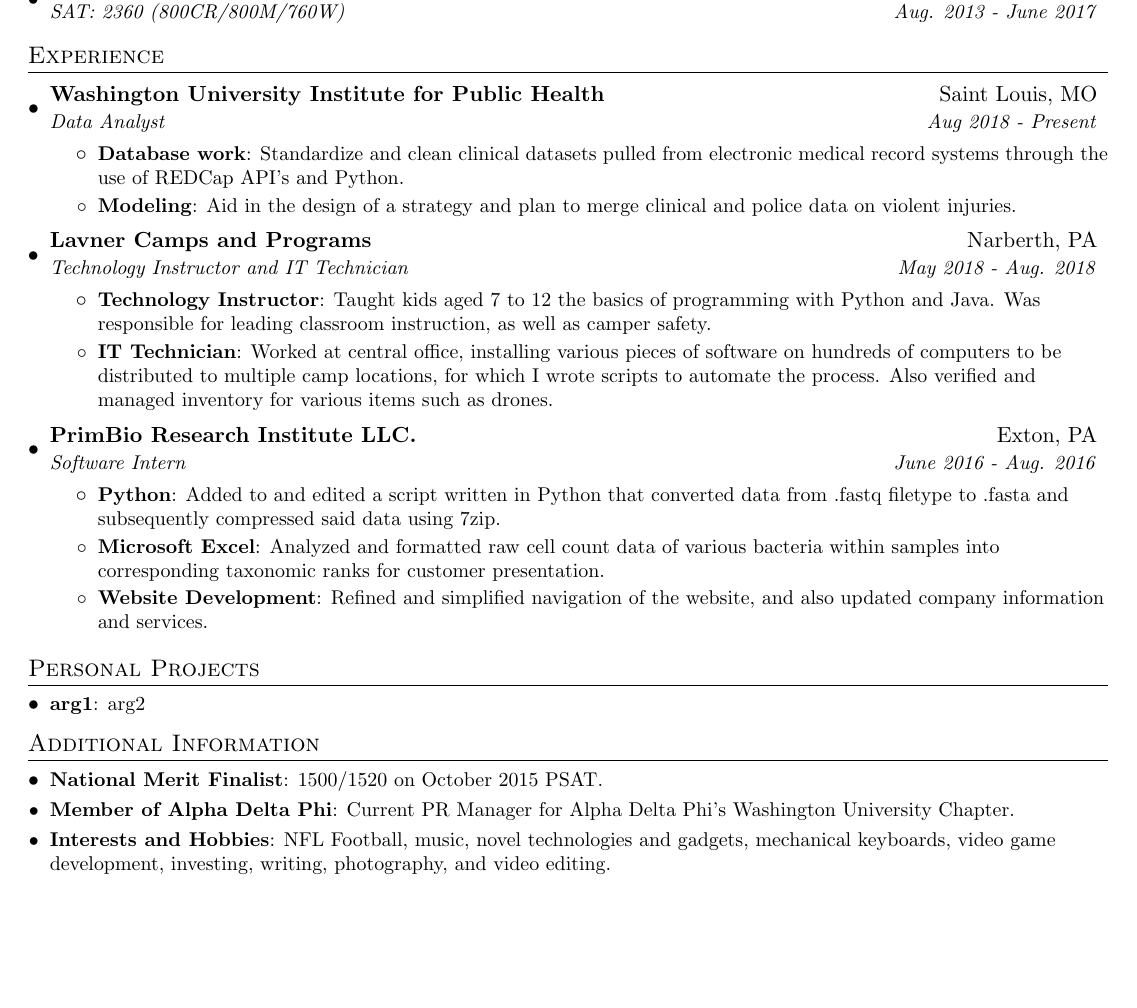
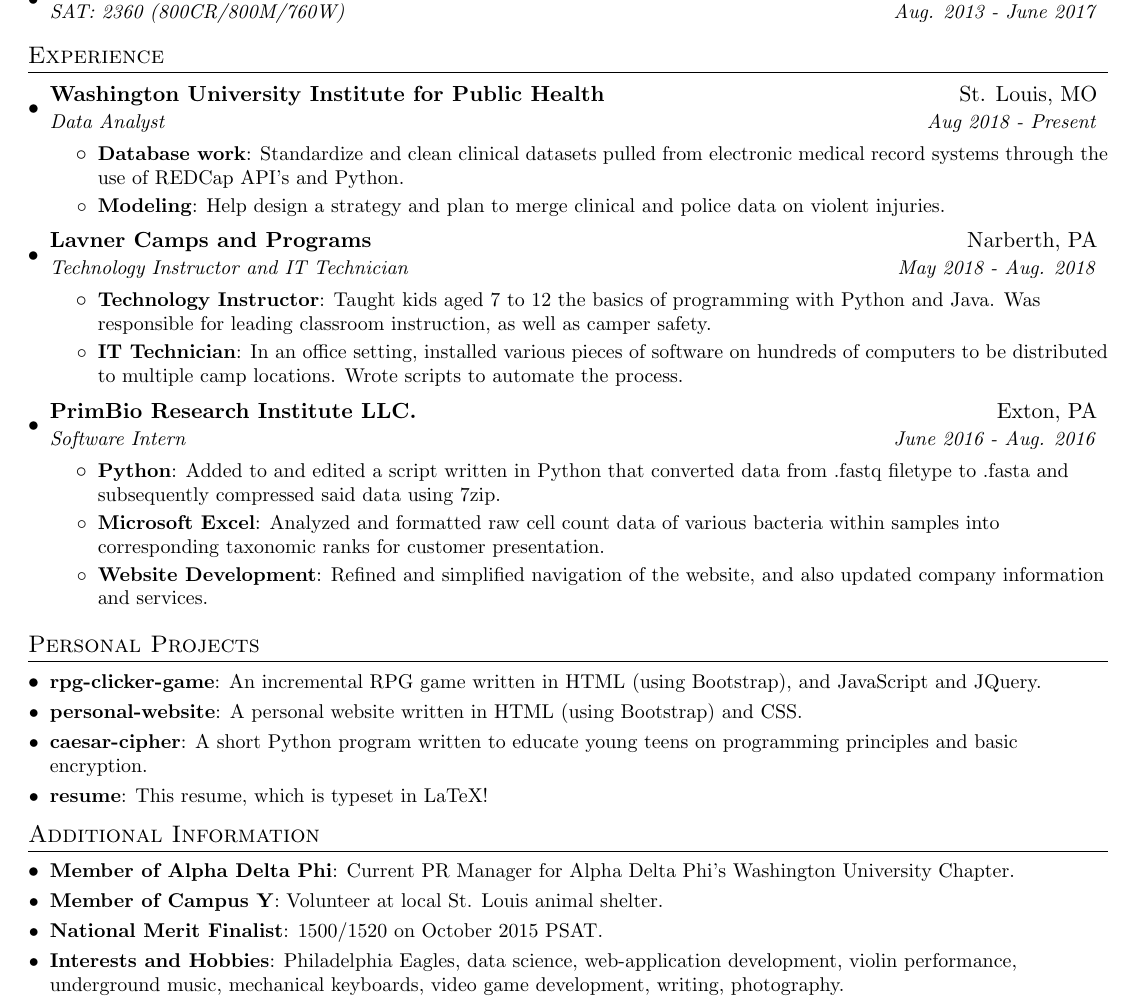
Before and after one commit to jasonren5/resume, a LaTeX CV (resume.tex): part of the page, cut so that both start at the same text, the shorter picture padded with empty space. Compiled offline with pdfLaTeX.

Commit message:
draft finished

```diff
--- a/resume.tex
+++ b/resume.tex
@@ -87,21 +91,18 @@
 %-----------EXPERIENCE-----------------
 \section{Experience}
   \resumeSubHeadingListStart
-  	\resumeSubheading {Washington University Institute for Public Health}{Saint Louis, MO}{Data Analyst}
+  	\resumeSubheading {Washington University Institute for Public Health}{St. Louis, MO}{Data Analyst}
   	{Aug 2018 - Present}
   	\resumeItemListStart
   		\resumeItem{Database work}{Standardize and clean clinical datasets pulled from electronic medical record systems through the use of REDCap API's and Python.}
-  		\resumeItem{Modeling}{Aid in the design of a strategy and plan to merge clinical and police data on violent injuries.}
+  		\resumeItem{Modeling}{Help design a strategy and plan to merge clinical and police data on violent injuries.}
   	\resumeItemListEnd
-
-
-
 
   	\resumeSubheading {Lavner Camps and Programs}{Narberth, PA}{Technology Instructor and IT Technician}
   	{May 2018 - Aug. 2018}
   	\resumeItemListStart
   		\resumeItem{Technology Instructor}{Taught kids aged 7 to 12 the basics of programming with Python and Java. Was responsible for leading classroom instruction, as well as camper safety.}
-  		\resumeItem{IT Technician}{Worked at central office, installing various pieces of software on hundreds of computers to be distributed to multiple camp locations, for which I wrote scripts to automate the process. Also verified and managed inventory for various items such as drones.}
+  		\resumeItem{IT Technician}{In an office setting, installed various pieces of software on hundreds of computers to be distributed to multiple camp locations. Wrote scripts to automate the process.}
   	\resumeItemListEnd
 
     \resumeSubheading
@@ -121,7 +122,12 @@
 \section{Personal Projects}
 
 	\resumeSubHeadingListStart
-		\resumeSubItem{arg1}{arg2}
+		\resumeSubItem{rpg-clicker-game}{An incremental RPG game written in HTML (using Bootstrap), and JavaScript and JQuery.}
+		\resumeSubItem{personal-website}{A personal website written in HTML (using Bootstrap) and CSS.}
+		\resumeSubItem{caesar-cipher}{A short Python program written to educate young teens on programming principles and basic encryption.}
+		\resumeSubItem{resume}{This resume, which is typeset in LaTeX!}
+
+
 	\resumeSubHeadingListEnd
 %------------Work-------------
 %\section{Volunteer Work}
@@ -137,19 +143,21 @@
 \section{Additional Information}
 
 	\resumeSubHeadingListStart
+		\resumeSubItem{Member of Alpha Delta Phi}
+		{Current PR Manager for Alpha Delta Phi's Washington University Chapter.}
+		\resumeSubItem{Member of Campus Y}{Volunteer at local St. Louis animal shelter.}
 		\resumeSubItem{National Merit Finalist}
 		{1500/1520 on October 2015 PSAT.}
-		\resumeSubItem{Member of Alpha Delta Phi}
-		{Current PR Manager for Alpha Delta Phi's Washington University Chapter.}
 		\resumeSubItem{Interests and Hobbies}
-		{NFL Football, music, novel technologies and gadgets, mechanical keyboards, video game development, investing, writing, photography, and video editing.}
+		{Philadelphia Eagles, data science, web-application development, violin performance, underground music, mechanical keyboards, video game development,  writing, photography.}
+
 	\resumeSubHeadingListEnd
 
 %--------PROGRAMMING SKILLS------------
-%\section{Notable Programming Skills}
-%  \resumeSubHeadingListStart
+%\section{Skills}
+% \resumeSubHeadingListStart
 %    \item{
-%      \textbf{Languages}{: Python (2.x and 3.x), C\#, Java, C, HTML, JS, CSS, LaTeX}
+%      \textbf{Languages}{: Python (2.x and 3.x), C\#, Java, C, HTML, JavaScript, CSS, LaTeX}
 %      \hfill
 %      \\
 %      \textbf{Technologies}{: Arduino, Unity, Slack, Git, Google App Suite, Microsoft Office}
```
Also changed, not shown: resume.pdf, resume.tex (10 more changed lines).
